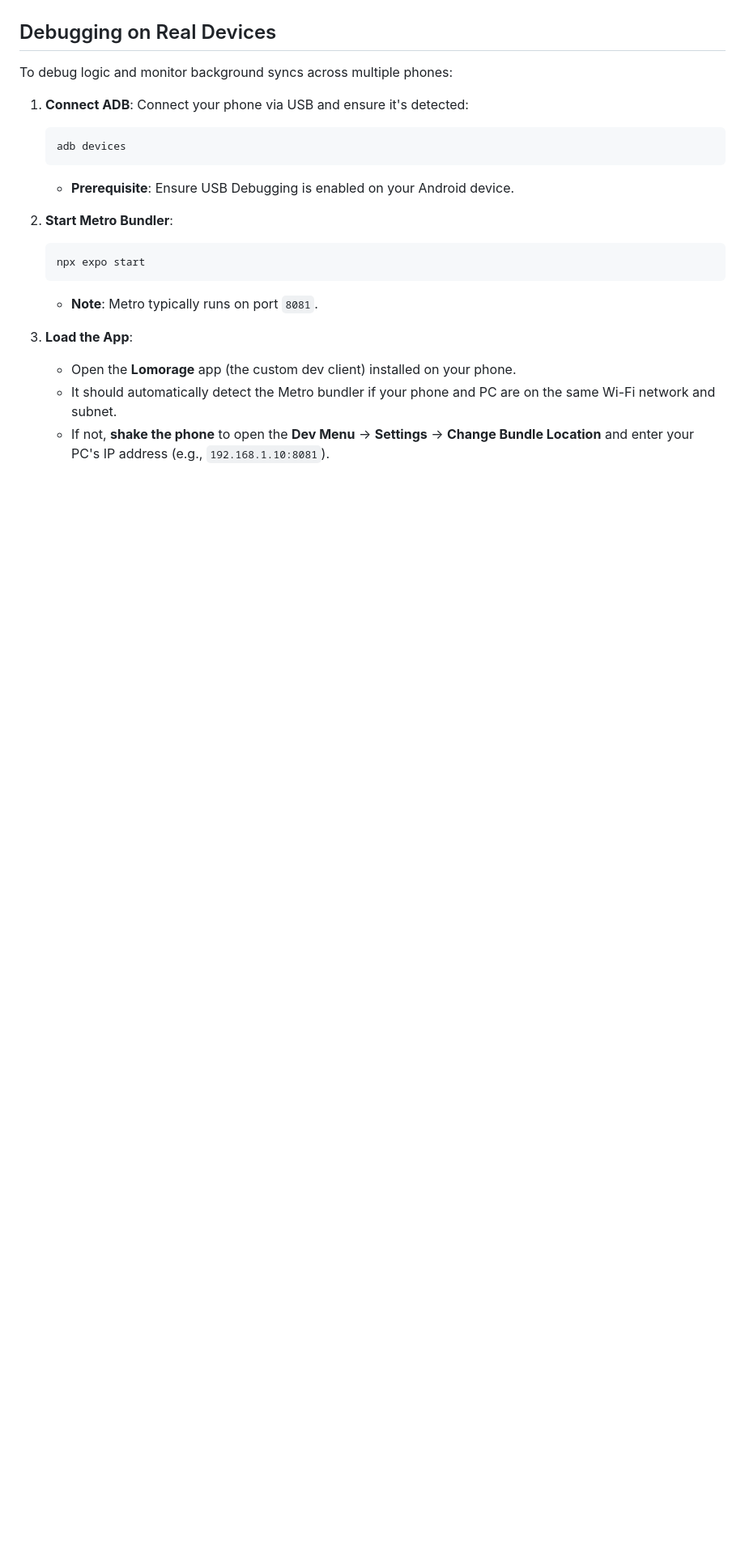
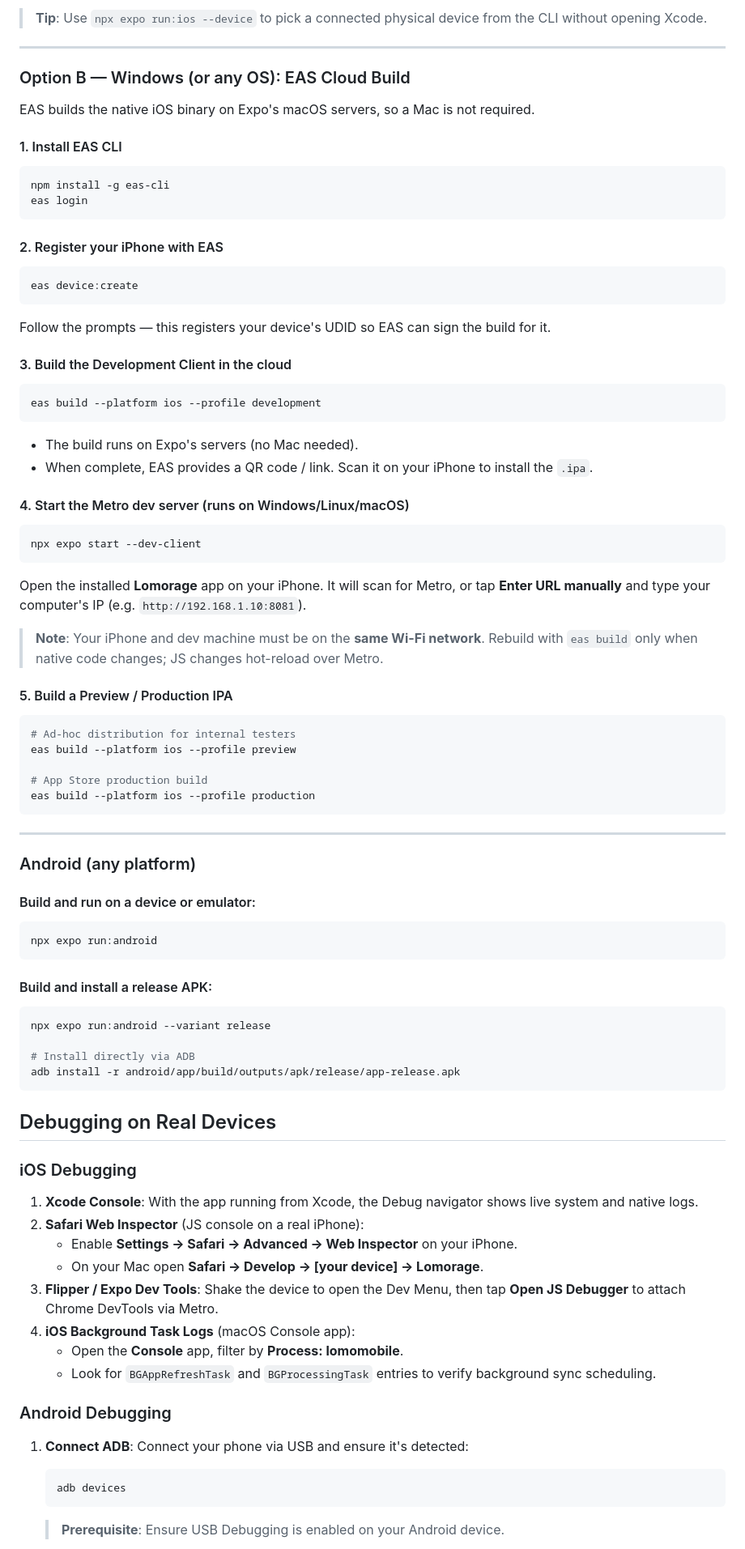
Before and after one commit to lomorage/lomo-mobile, a Markdown page: README.md, the part around one of its changes. Shown at 81% size. Drawn GitHub-style; blank space fills up the shorter version.

````diff
--- a/README.md
+++ b/README.md
@@ -47,22 +78,82 @@ If you have access to a Mac:
+> **Tip**: Use `npx expo run:ios --device` to pick a connected physical device from the CLI without opening Xcode.
+
+---
+
+### Option B — Windows (or any OS): EAS Cloud Build
+
+EAS builds the native iOS binary on Expo's macOS servers, so a Mac is not required.
+
+#### 1. Install EAS CLI
+```bash
+npm install -g eas-cli
+eas login
+```
+
+#### 2. Register your iPhone with EAS
+```bash
+eas device:create
+```
+Follow the prompts — this registers your device's UDID so EAS can sign the build for it.
+
+#### 3. Build the Development Client in the cloud
+```bash
+eas build --platform ios --profile development
+```
+- The build runs on Expo's servers (no Mac needed).
+- When complete, EAS provides a QR code / link. Scan it on your iPhone to install the `.ipa`.
+
+#### 4. Start the Metro dev server (runs on Windows/Linux/macOS)
+```bash
+npx expo start --dev-client
+```
+Open the installed **Lomorage** app on your iPhone. It will scan for Metro, or tap **Enter URL manually** and type your computer's IP (e.g. `http://192.168.1.10:8081`).
+
+> **Note**: Your iPhone and dev machine must be on the **same Wi-Fi network**. Rebuild with `eas build` only when native code changes; JS changes hot-reload over Metro.
+
+#### 5. Build a Preview / Production IPA
+```bash
+# Ad-hoc distribution for internal testers
+eas build --platform ios --profile preview
+
+# App Store production build
+eas build --platform ios --profile production
+```
+
+---
+
+### Android (any platform)
+
+#### Build and run on a device or emulator:
+```bash
+npx expo run:android
+```
+
+#### Build and install a release APK:
+```bash
+npx expo run:android --variant release
+
+# Install directly via ADB
+adb install -r android/app/build/outputs/apk/release/app-release.apk
+```
 
 ## Debugging on Real Devices
 
-To debug logic and monitor background syncs across multiple phones:
+### iOS Debugging
 
-1.  **Connect ADB**: Connect your phone via USB and ensure it's detected:
-    ```bash
-    adb devices
-    ```
-    *   **Prerequisite**: Ensure USB Debugging is enabled on your Android device.
+1. **Xcode Console**: With the app running from Xcode, the Debug navigator shows live system and native logs.
+2. **Safari Web Inspector** (JS console on a real iPhone):
+   - Enable **Settings → Safari → Advanced → Web Inspector** on your iPhone.
+   - On your Mac open **Safari → Develop → [your device] → Lomorage**.
+3. **Flipper / Expo Dev Tools**: Shake the device to open the Dev Menu, then tap **Open JS Debugger** to attach Chrome DevTools via Metro.
+4. **iOS Background Task Logs** (macOS Console app):
+   - Open the **Console** app, filter by **Process: lomomobile**.
+   - Look for `BGAppRefreshTask` and `BGProcessingTask` entries to verify background sync scheduling.
 
-2.  **Start Metro Bundler**:
-    ```bash
-    npx expo start
-    ```
-    *   **Note**: Metro typically runs on port `8081`.
+### Android Debugging
 
-3.  **Load the App**:
-    *   Open the **Lomorage** app (the custom dev client) installed on your phone.
-    *   It should automatically detect the Metro bundler if your phone and PC are on the same Wi-Fi network and subnet.
-    *   If not, **shake the phone** to open the **Dev Menu** -> **Settings** -> **Change Bundle Location** and enter your PC's IP address (e.g., `192.168.1.10:8081`).
+1. **Connect ADB**: Connect your phone via USB and ensure it's detected:
+   ```bash
+   adb devices
+   ```
+   > **Prerequisite**: Ensure USB Debugging is enabled on your Android device.
 
````
Also changed, not shown: other parts of README.md (+91 -50 lines).
